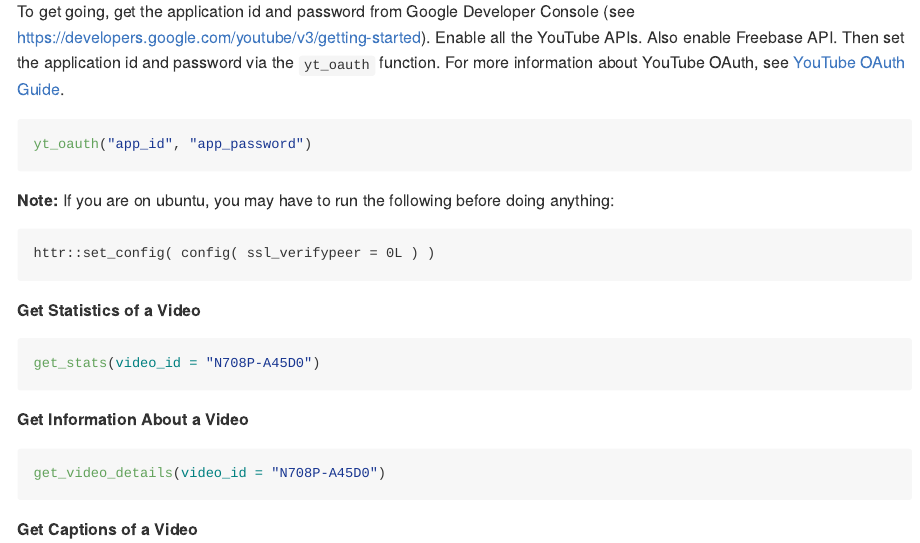
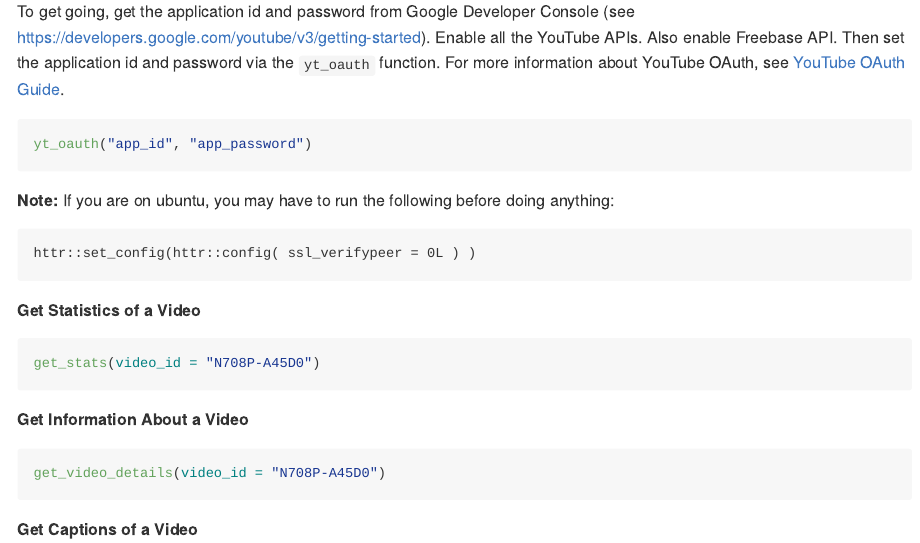
Before and after one commit to gojiplus/tuber, an R Markdown document (README.Rmd): the page in a window 1100 px wide, from 500 px down. Rendered offline with R 4.5, knitr and Pandoc, with nearby package versions; badge pictures from the web are left out.

Commit message:
update rmd

````diff
--- a/README.Rmd
+++ b/README.Rmd
@@ -45,7 +45,7 @@ yt_oauth("app_id", "app_password")
 **Note:** If you are on ubuntu, you may have to run the following before doing anything:
 
 ```
-httr::set_config( config( ssl_verifypeer = 0L ) )
+httr::set_config(httr::config( ssl_verifypeer = 0L ) )
 ```
 
 **Get Statistics of a Video**
````
